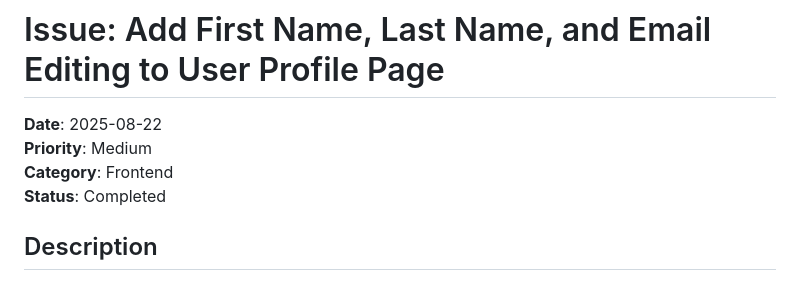
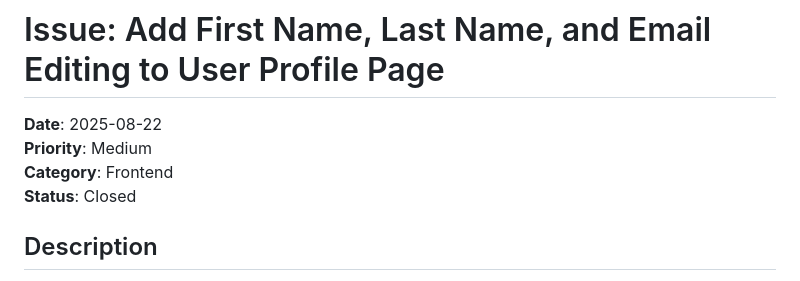
Before and after one commit to progressions/chi-war-automation, a Markdown page: issues/2025-08-22-user-profile-name-email-editing.md, the part around the change. Drawn GitHub-style.

Commit message:
Close admin user profile inline editing issue
- Updated issue status from Completed to Closed
- Feature has been fully implemented and merged in both repositories
- Frontend: shot-client-next PR #13 merged
- Backend: shot-counter PR #10 merged
- All tests passing (38/38 specs)
- Implementation complete and verified working

🤖 Generated with [Claude Code](https://claude.ai/code)

Co-Authored-By: Claude <noreply@anthropic.com>

```diff
--- a/issues/2025-08-22-user-profile-name-email-editing.md
+++ b/issues/2025-08-22-user-profile-name-email-editing.md
@@ -3,7 +3,7 @@
 **Date**: 2025-08-22
 **Priority**: Medium
 **Category**: Frontend
-**Status**: Completed
+**Status**: Closed
 
 ## Description
 The user profile page should allow users to edit their First Name, Last Name, and email address. For the email address field, implement a confirmation dialogue similar to existing email change components to prevent accidental changes to critical account information.
```
